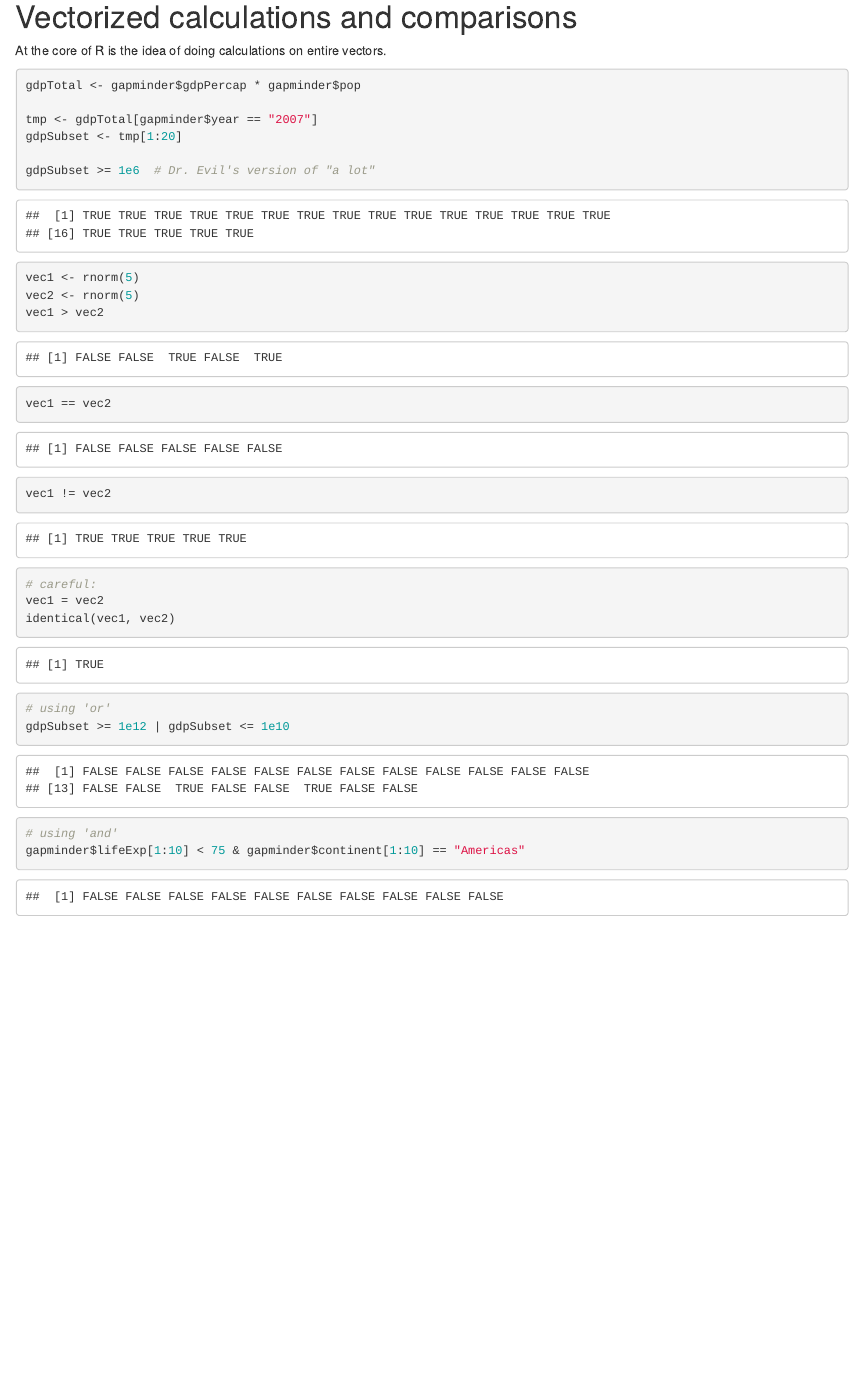
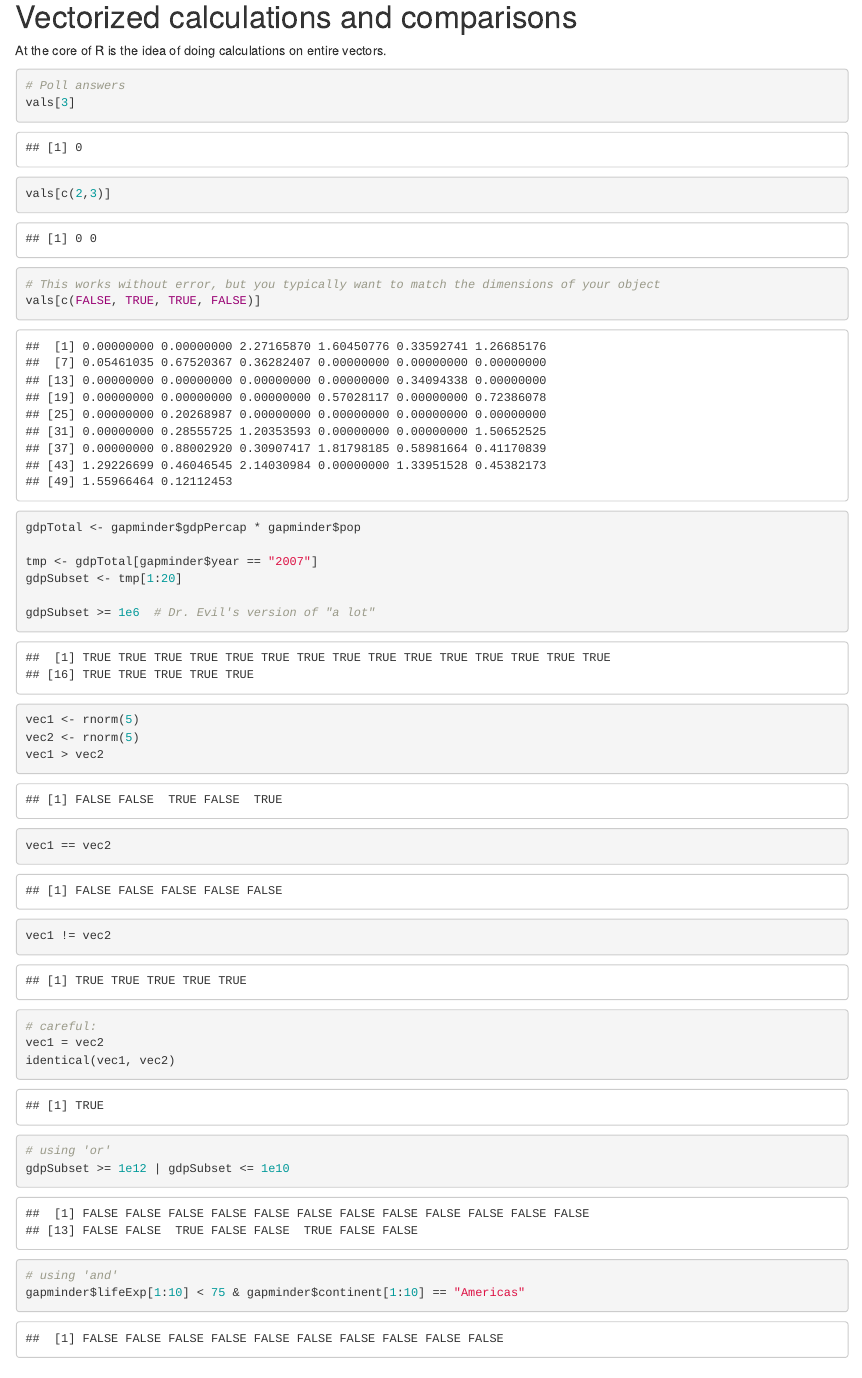
Before and after one commit to vhaghani26/Learning_R, an R Markdown document (r-bootcamp-fall-2021/modules/module1_basics.Rmd): the page in a window 1100 px wide, from 6120 px down. Rendered offline with R 4.5, knitr and Pandoc, with nearby package versions; code that draws random numbers runs with fixed seeds of ours; the gapminder table comes from the copy in Python's plotly package.

Commit message:
Update module1_basics.Rmd

````diff
--- a/r-bootcamp-fall-2021/modules/module1_basics.Rmd
+++ b/r-bootcamp-fall-2021/modules/module1_basics.Rmd
@@ -228,6 +228,12 @@ vals <- rnorm(4)
 At the core of R is the idea of doing calculations on entire vectors.
 
 ```{r}
+# Poll answers
+vals[3]
+vals[c(2,3)]
+# This works without error, but you typically want to match the dimensions of your object
+vals[c(FALSE, TRUE, TRUE, FALSE)]
+
 gdpTotal <- gapminder$gdpPercap * gapminder$pop
 
 tmp <- gdpTotal[gapminder$year == "2007"]
````
